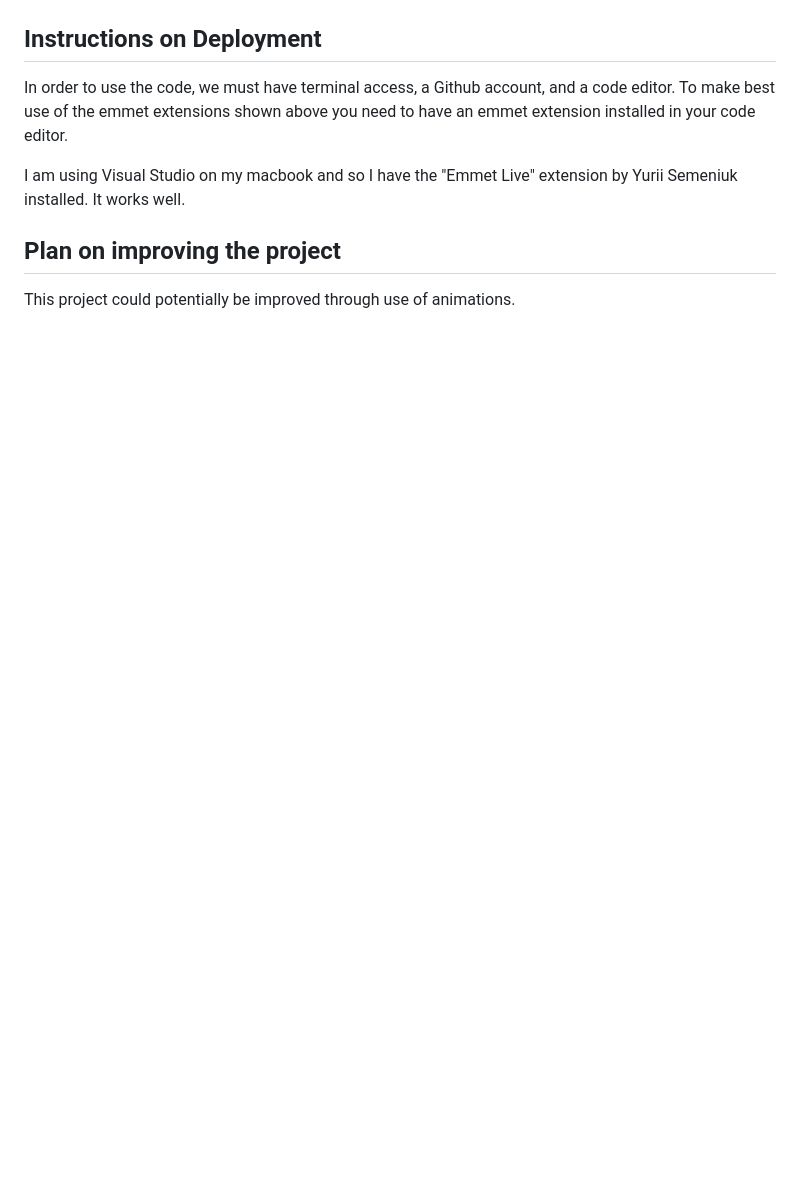
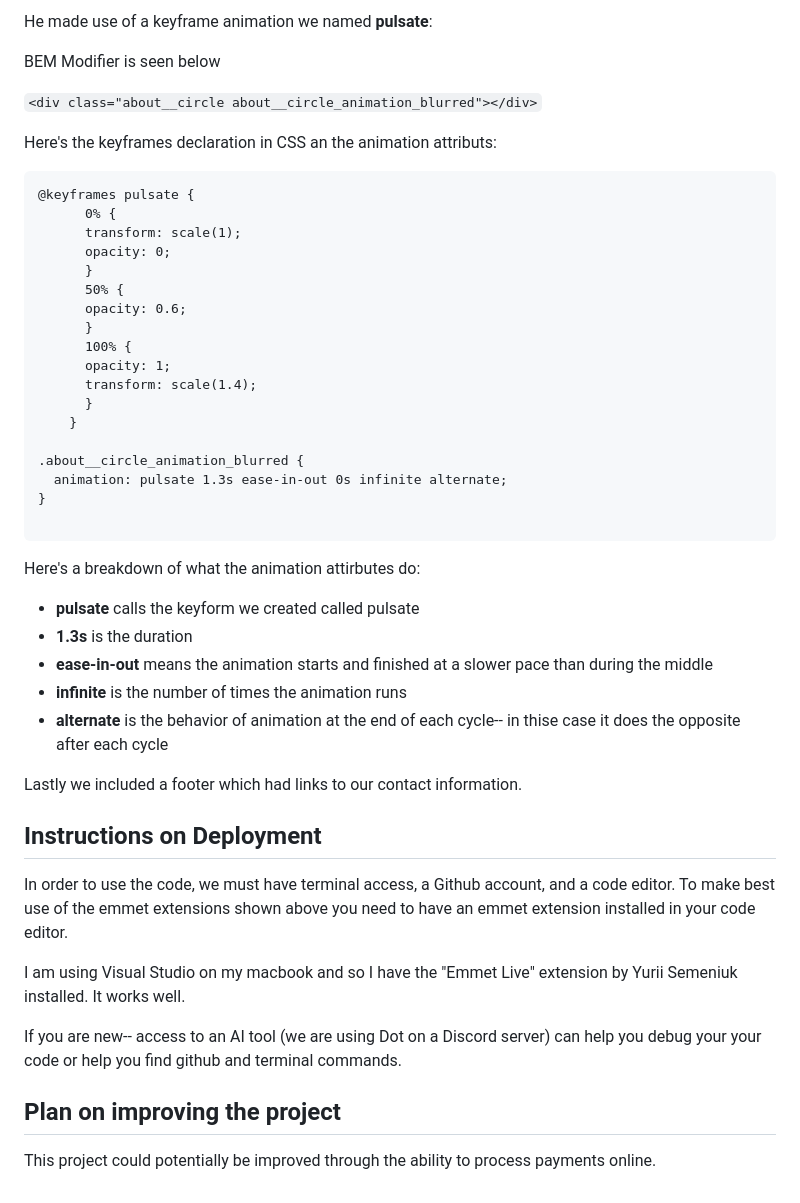
Before and after one commit to dylan-tex/se_project_coffeeshop, a Markdown page: README.md, the part around the change printed below. GitHub-like rendering; blank space fills up the shorter version.

````diff
--- a/README.md
+++ b/README.md
@@ -54,9 +75,50 @@ Here's an example of multi-cursor selectors in use changing class name for a lab
+He made use of a keyframe animation we named **pulsate**:
+
+BEM Modifier is seen below
+
+`<div class="about__circle about__circle_animation_blurred"></div>`
+
+Here's the keyframes declaration in CSS an the animation attributs:
+
+```
+@keyframes pulsate {
+      0% {
+      transform: scale(1);
+      opacity: 0;
+      }
+      50% {
+      opacity: 0.6;
+      }
+      100% {
+      opacity: 1;
+      transform: scale(1.4);
+      }
+    }
+
+.about__circle_animation_blurred {
+  animation: pulsate 1.3s ease-in-out 0s infinite alternate;
+}
+
+```
+
+Here's a breakdown of what the animation attirbutes do:
+
+- **pulsate** calls the keyform we created called pulsate
+- **1.3s** is the duration
+- **ease-in-out** means the animation starts and finished at a slower pace than during the middle
+- **infinite** is the number of times the animation runs
+- **alternate** is the behavior of animation at the end of each cycle-- in thise case it does the opposite after each cycle
+
+Lastly we included a footer which had links to our contact information.
+
 ## Instructions on Deployment
 
 In order to use the code, we must have terminal access, a Github account, and a code editor. To make best use of the emmet extensions shown above you need to have an emmet extension installed in your code editor.
 
 I am using Visual Studio on my macbook and so I have the "Emmet Live" extension by Yurii Semeniuk installed. It works well.
 
+If you are new-- access to an AI tool (we are using Dot on a Discord server) can help you debug your your code or help you find github and terminal commands.
+
 ## Plan on improving the project
 
-This project could potentially be improved through use of animations.
+This project could potentially be improved through the ability to process payments online.
````
Also changed, not shown: other parts of README.md (+21 -0 lines), images/demo/menu.jpeg (added), images/demo/pulsate.gif (added).
